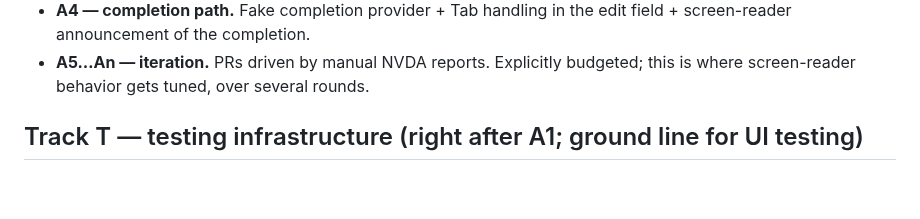
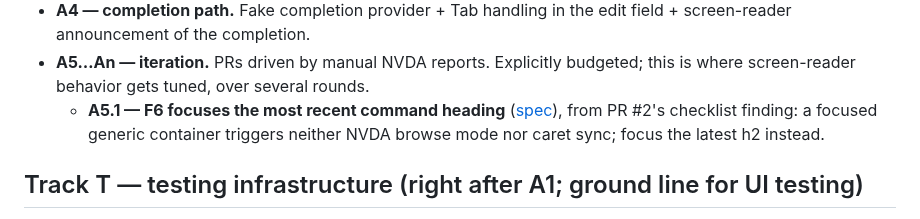
Before and after one commit to marlon-sousa/acter, a Markdown page: docs/ROADMAP.md, the part around the change. Rendered like a GitHub page; blank space fills up the shorter version.

Commit message:
Specify A5.1: F6 focuses the most recent command heading
Co-Authored-By: Claude Fable 5 <noreply@anthropic.com>

```diff
--- a/docs/ROADMAP.md
+++ b/docs/ROADMAP.md
@@ -37,6 +37,10 @@ clippy/rustfmt config, CI on a Windows runner. No logic.
   field + screen-reader announcement of the completion.
 - **A5…An — iteration.** PRs driven by manual NVDA reports. Explicitly budgeted;
   this is where screen-reader behavior gets tuned, over several rounds.
+  - **A5.1 — F6 focuses the most recent command heading**
+    ([spec](specs/a5-buffer-focus-last-heading.md)), from PR #2's checklist
+    finding: a focused generic container triggers neither NVDA browse mode nor
+    caret sync; focus the latest h2 instead.
 
 ## Track T — testing infrastructure (right after A1; ground line for UI testing)
 
```
Also changed, not shown: docs/specs/a5-buffer-focus-last-heading.md (added, +57 -0 lines).
